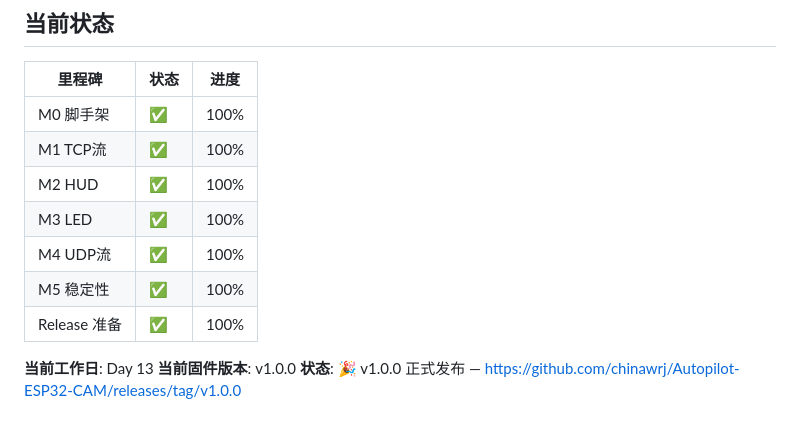
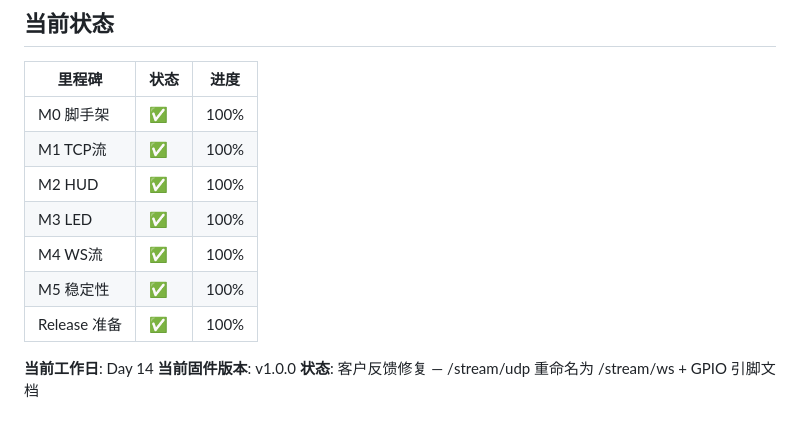
Before and after one commit to chinawrj/Autopilot-ESP32-CAM, a Markdown page: docs/TARGET.md, the part around the change. Rendered like a GitHub page.

```diff
--- a/docs/TARGET.md
+++ b/docs/TARGET.md
@@ -145,10 +145,10 @@
 | M1 TCP流 | ✅ | 100% |
 | M2 HUD | ✅ | 100% |
 | M3 LED | ✅ | 100% |
-| M4 UDP流 | ✅ | 100% |
+| M4 WS流 | ✅ | 100% |
 | M5 稳定性 | ✅ | 100% |
 | Release 准备 | ✅ | 100% |
 
-**当前工作日**: Day 13
+**当前工作日**: Day 14
 **当前固件版本**: v1.0.0
-**状态**: 🎉 v1.0.0 正式发布 — https://github.com/chinawrj/Autopilot-ESP32-CAM/releases/tag/v1.0.0
+**状态**: 客户反馈修复 — /stream/udp 重命名为 /stream/ws + GPIO 引脚文档
```
Also changed, not shown: docs/daily-logs/day-014.md (added, +52 -0 lines).
